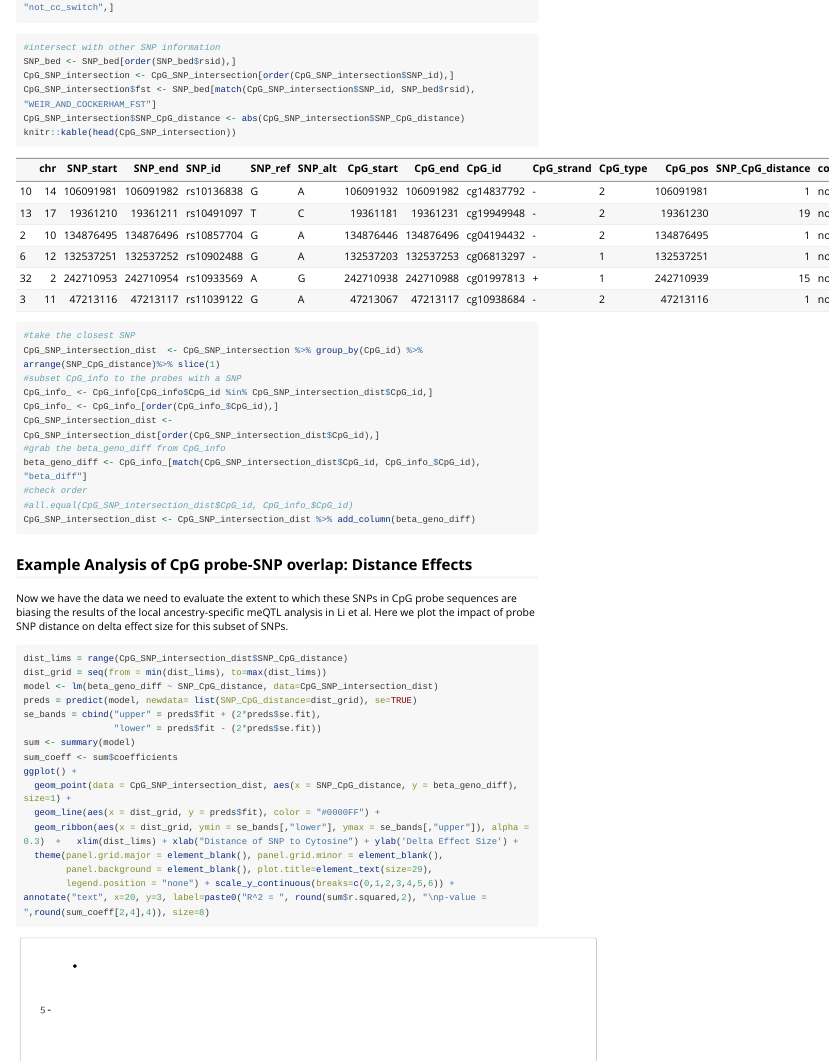
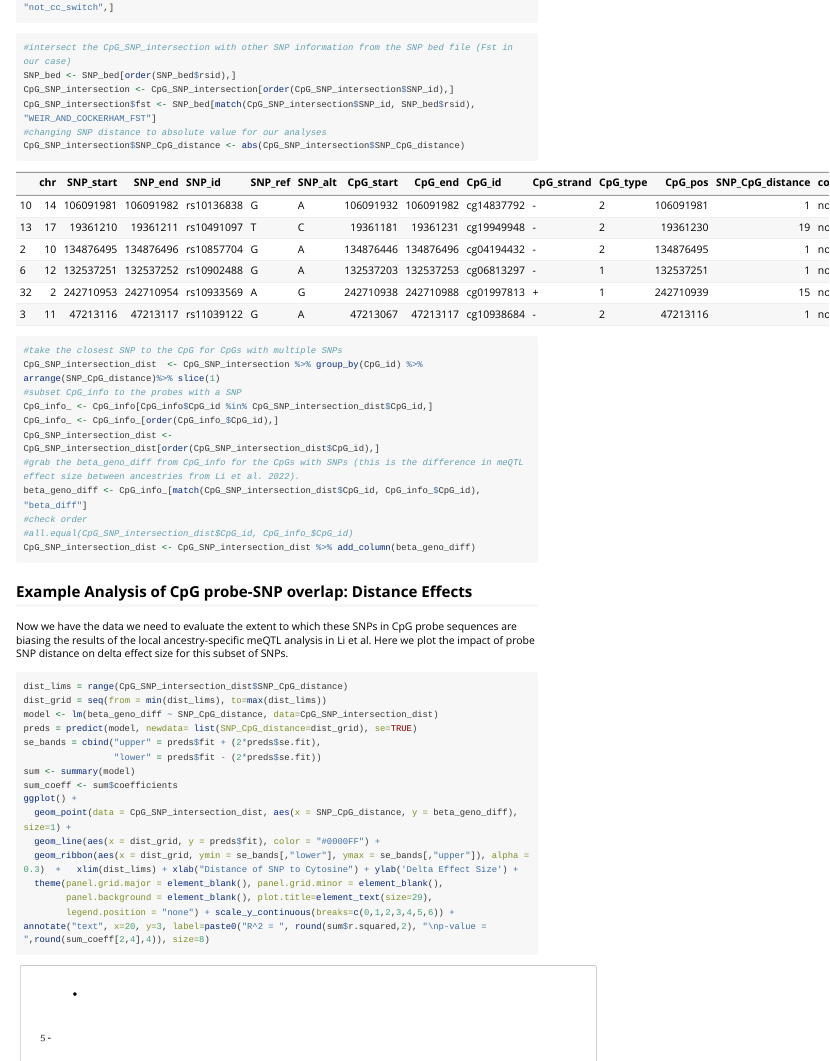
Before and after one commit to gillianmeeks/probeSNPffer, an R Markdown document (vignettes/identifying_probe_SNPs_introduction.Rmd): the page in a window 1100 px wide, from 1750 px down. Rendered offline with R 4.5, knitr and Pandoc, with nearby package versions; some code elsewhere in the file could not run offline; long lines of code are wrapped.

Commit message:
Update identifying_probe_SNPs_introduction.Rmd

````diff
--- a/vignettes/identifying_probe_SNPs_introduction.Rmd
+++ b/vignettes/identifying_probe_SNPs_introduction.Rmd
@@ -89,23 +89,26 @@ CpG_SNP_intersection <- CpG_SNP_intersection[CpG_SNP_intersection$col_chan_switc
 
 
 ```{r, fig.show='hold', message=F}
-#intersect with other SNP information
+#intersect the CpG_SNP_intersection with other SNP information from the SNP bed file (Fst in our case)
 SNP_bed <- SNP_bed[order(SNP_bed$rsid),]
 CpG_SNP_intersection <- CpG_SNP_intersection[order(CpG_SNP_intersection$SNP_id),]
 CpG_SNP_intersection$fst <- SNP_bed[match(CpG_SNP_intersection$SNP_id, SNP_bed$rsid), "WEIR_AND_COCKERHAM_FST"]
+#changing SNP distance to absolute value for our analyses
 CpG_SNP_intersection$SNP_CpG_distance <- abs(CpG_SNP_intersection$SNP_CpG_distance)
+```
+```{r, fig.show='hold', echo=F, message=F}
 knitr::kable(head(CpG_SNP_intersection))
 ```
 
 
 ```{r, fig.show='hold', message=F}
-#take the closest SNP
+#take the closest SNP to the CpG for CpGs with multiple SNPs
 CpG_SNP_intersection_dist  <- CpG_SNP_intersection %>% group_by(CpG_id) %>% arrange(SNP_CpG_distance)%>% slice(1)
 #subset CpG_info to the probes with a SNP
 CpG_info_ <- CpG_info[CpG_info$CpG_id %in% CpG_SNP_intersection_dist$CpG_id,]
 CpG_info_ <- CpG_info_[order(CpG_info_$CpG_id),]
 CpG_SNP_intersection_dist <- CpG_SNP_intersection_dist[order(CpG_SNP_intersection_dist$CpG_id),]
-#grab the beta_geno_diff from CpG_info
+#grab the beta_geno_diff from CpG_info for the CpGs with SNPs (this is the difference in meQTL effect size between ancestries from Li et al. 2022).
 beta_geno_diff <- CpG_info_[match(CpG_SNP_intersection_dist$CpG_id, CpG_info_$CpG_id), "beta_diff"]
 #check order
 #all.equal(CpG_SNP_intersection_dist$CpG_id, CpG_info_$CpG_id)
````
Also changed, not shown: vignettes/identifying_probe_SNPs_introduction.Rmd (2 more changed lines).
